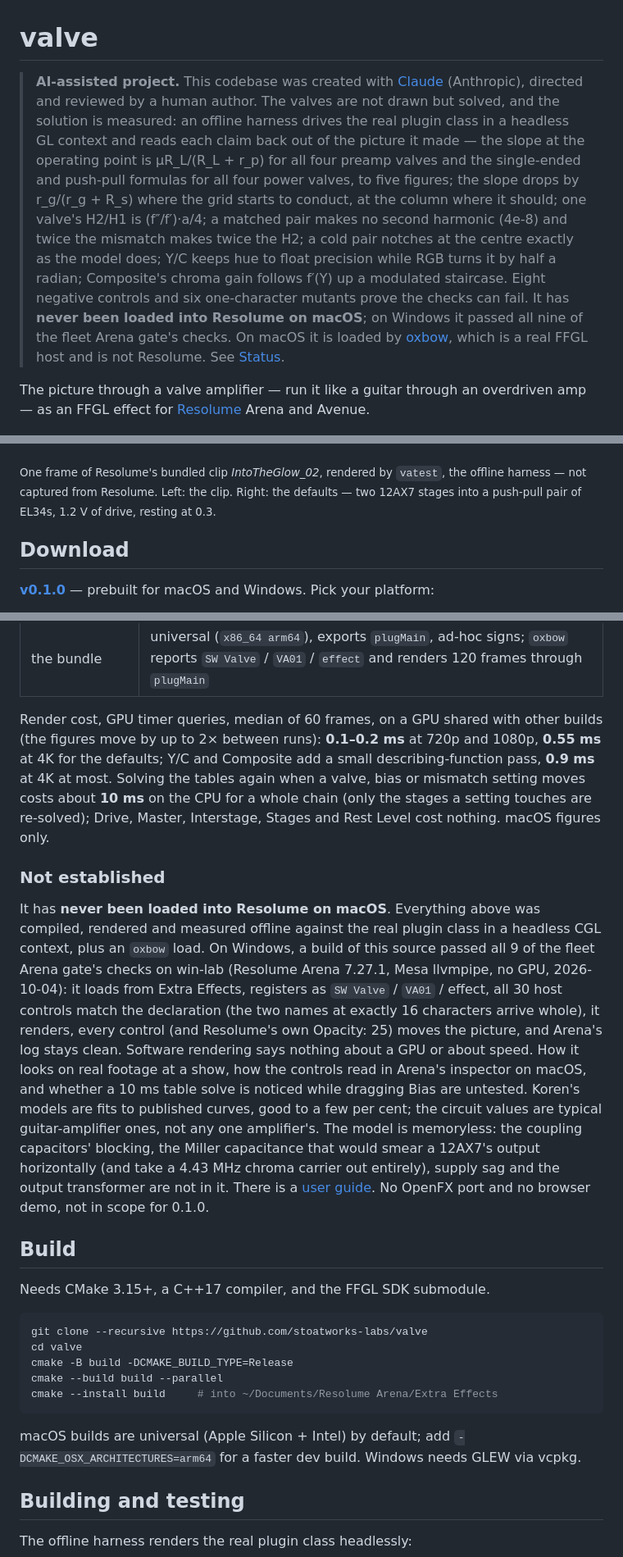
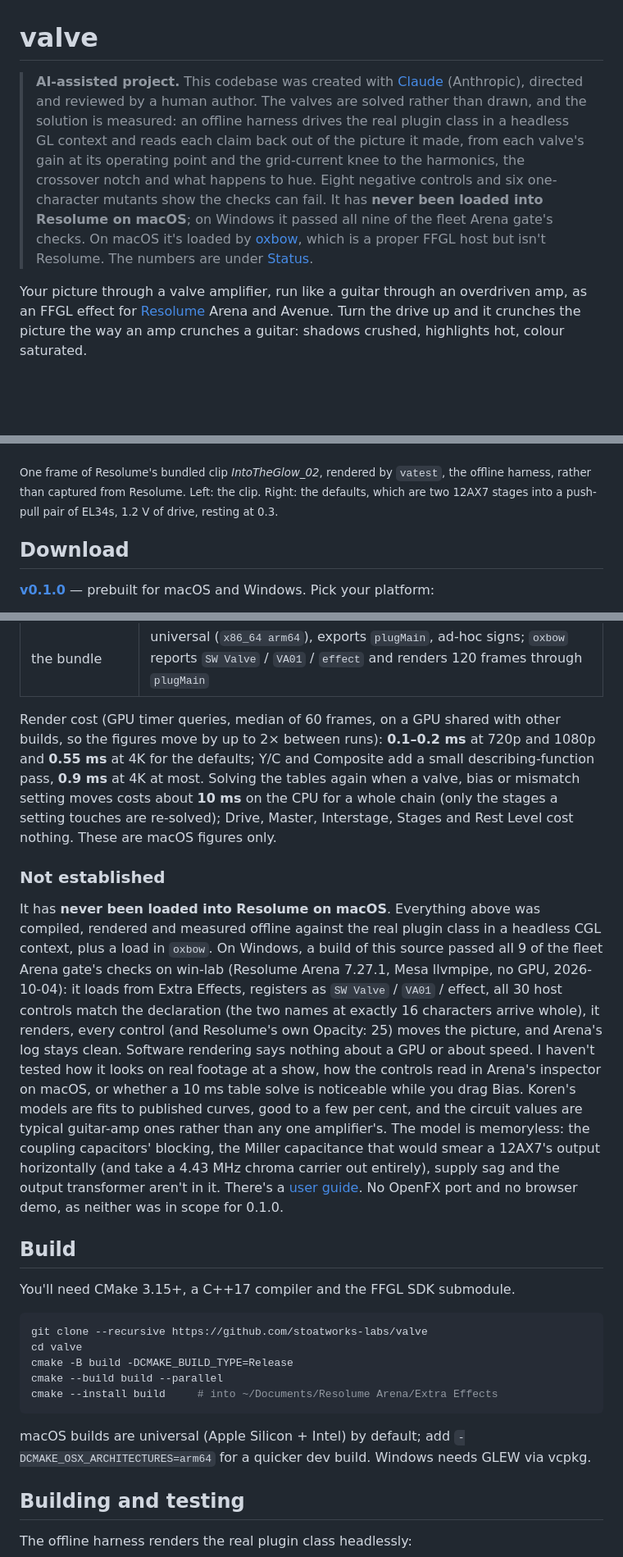
Before and after one commit to stoatworks-labs/valve, a Markdown page: README.md, 3 parts joined by grey strips. Shown at 82% size. GitHub-like rendering; blank space fills up the shorter version.

````diff
--- a/README.md
+++ b/README.md
@@ -1,32 +1,26 @@
 # valve
 
 > **AI-assisted project.** This codebase was created with [Claude](https://claude.com/claude-code)
-> (Anthropic), directed and reviewed by a human author. The valves are not
-> drawn but solved, and the solution is measured: an offline harness drives
-> the real plugin class in a headless GL context and reads each claim back
-> out of the picture it made — the slope at the operating point is
-> μR_L/(R_L + r_p) for all four preamp valves and the single-ended and
-> push-pull formulas for all four power valves, to five figures; the slope
-> drops by r_g/(r_g + R_s) where the grid starts to conduct, at the column
-> where it should; one valve's H2/H1 is (f″/f′)·a/4; a matched pair makes no
-> second harmonic (4e-8) and twice the mismatch makes twice the H2; a cold
-> pair notches at the centre exactly as the model does; Y/C keeps hue to
-> float precision while RGB turns it by half a radian; Composite's chroma
-> gain follows f′(Y) up a modulated staircase. Eight negative controls and
-> six one-character mutants prove the checks can fail. It has **never been
-> loaded into Resolume on macOS**; on Windows it passed all nine of the fleet
-> Arena gate's checks. On macOS it is loaded by [oxbow](https://github.com/stoatworks-labs/oxbow),
-> which is a real FFGL host and is not Resolume. See [Status](#status).
+> (Anthropic), directed and reviewed by a human author. The valves are solved rather
+> than drawn, and the solution is measured: an offline harness drives the real plugin
+> class in a headless GL context and reads each claim back out of the picture it made,
+> from each valve's gain at its operating point and the grid-current knee to the
+> harmonics, the crossover notch and what happens to hue. Eight negative controls and
+> six one-character mutants show the checks can fail. It has **never been loaded into
+> Resolume on macOS**; on Windows it passed all nine of the fleet Arena gate's checks.
+> On macOS it's loaded by [oxbow](https://github.com/stoatworks-labs/oxbow), which is a
+> proper FFGL host but isn't Resolume. The numbers are under [Status](#status).
 
-The picture through a valve amplifier — run it like a guitar through an
-overdriven amp — as an FFGL effect for [Resolume](https://resolume.com) Arena
-and Avenue.
+Your picture through a valve amplifier, run like a guitar through an overdriven amp, as an
+FFGL effect for [Resolume](https://resolume.com) Arena and Avenue. Turn the drive up and it
+crunches the picture the way an amp crunches a guitar: shadows crushed, highlights hot,
+colour saturated.
 
 ![A kaleidoscopic clip, split down the middle: on the left as it is, dark and soft; on the right through the default valves, its shadows crushed to black, its copper edges driven hot and its blue centre saturated](docs/hero.png)
 
 <sub>One frame of Resolume's bundled clip *IntoTheGlow_02*, rendered by `vatest`,
-the offline harness — not captured from Resolume. Left: the clip. Right: the
-defaults — two 12AX7 stages into a push-pull pair of EL34s, 1.2 V of drive,
+the offline harness, rather than captured from Resolume. Left: the clip. Right: the
+defaults, which are two 12AX7 stages into a push-pull pair of EL34s, 1.2 V of drive,
 resting at 0.3.</sub>
 
 <!-- downloads:start -->
@@ -163,38 +156,38 @@ Numbers below are at 1280×720.
 | `tools/sweep.py` | all **24** controls measurably change the picture |
 | the bundle | universal (`x86_64 arm64`), exports `plugMain`, ad-hoc signs; `oxbow` reports `SW Valve` / `VA01` / `effect` and renders 120 frames through `plugMain` |
 
-Render cost, GPU timer queries, median of 60 frames, on a GPU shared with
-other builds (the figures move by up to 2× between runs): **0.1–0.2 ms** at
-720p and 1080p, **0.55 ms** at 4K for the defaults; Y/C and Composite add a
+Render cost (GPU timer queries, median of 60 frames, on a GPU shared with
+other builds, so the figures move by up to 2× between runs): **0.1–0.2 ms** at
+720p and 1080p and **0.55 ms** at 4K for the defaults; Y/C and Composite add a
 small describing-function pass, **0.9 ms** at 4K at most. Solving the tables
 again when a valve, bias or mismatch setting moves costs about **10 ms** on the
 CPU for a whole chain (only the stages a setting touches are re-solved);
-Drive, Master, Interstage, Stages and Rest Level cost nothing. macOS figures
-only.
+Drive, Master, Interstage, Stages and Rest Level cost nothing. These are macOS
+figures only.
 
 ### Not established
 
 It has **never been loaded into Resolume on macOS**. Everything above was
 compiled, rendered and measured offline against the real plugin class in a
-headless CGL context, plus an `oxbow` load. On Windows, a build of this source
+headless CGL context, plus a load in `oxbow`. On Windows, a build of this source
 passed all 9 of the fleet Arena gate's checks on win-lab (Resolume Arena 7.27.1,
 Mesa llvmpipe, no GPU, 2026-10-04): it loads from Extra Effects, registers as
 `SW Valve` / `VA01` / effect, all 30 host controls match the declaration (the two
 names at exactly 16 characters arrive whole), it renders, every control (and Resolume's own
 Opacity: 25) moves the picture, and Arena's log stays clean. Software rendering says
-nothing about a GPU or about speed. How it looks on real footage at a show, how
-the controls read in Arena's inspector on macOS, and whether a 10 ms table solve
-is noticed while dragging Bias are untested. Koren's models are fits to published curves, good to a few per
-cent; the circuit values are typical guitar-amplifier ones, not any one
+nothing about a GPU or about speed. I haven't tested how it looks on real footage at a
+show, how the controls read in Arena's inspector on macOS, or whether a 10 ms table solve
+is noticeable while you drag Bias. Koren's models are fits to published curves, good to a
+few per cent, and the circuit values are typical guitar-amp ones rather than any one
 amplifier's. The model is memoryless: the coupling capacitors' blocking, the
 Miller capacitance that would smear a 12AX7's output horizontally (and take a
 4.43 MHz chroma carrier out entirely), supply sag and the output transformer
-are not in it. There is a [user guide](https://stoatworks-labs.com/software/valve/guide/).
-No OpenFX port and no browser demo, not in scope for 0.1.0.
+aren't in it. There's a [user guide](https://stoatworks-labs.com/software/valve/guide/).
+No OpenFX port and no browser demo, as neither was in scope for 0.1.0.
 
 ## Build
 
-Needs CMake 3.15+, a C++17 compiler, and the FFGL SDK submodule.
+You'll need CMake 3.15+, a C++17 compiler and the FFGL SDK submodule.
 
 ```bash
 git clone --recursive https://github.com/stoatworks-labs/valve
@@ -205,7 +198,7 @@ cmake --install build     # into ~/Documents/Resolume Arena/Extra Effects
 ```
 
 macOS builds are universal (Apple Silicon + Intel) by default; add
-`-DCMAKE_OSX_ARCHITECTURES=arm64` for a faster dev build. Windows needs GLEW via vcpkg.
+`-DCMAKE_OSX_ARCHITECTURES=arm64` for a quicker dev build. Windows needs GLEW via vcpkg.
 
 ## Building and testing
 
````
Also changed, not shown: other parts of README.md (+24 -25 lines), docs/USER-GUIDE.md (+92 -90 lines).
